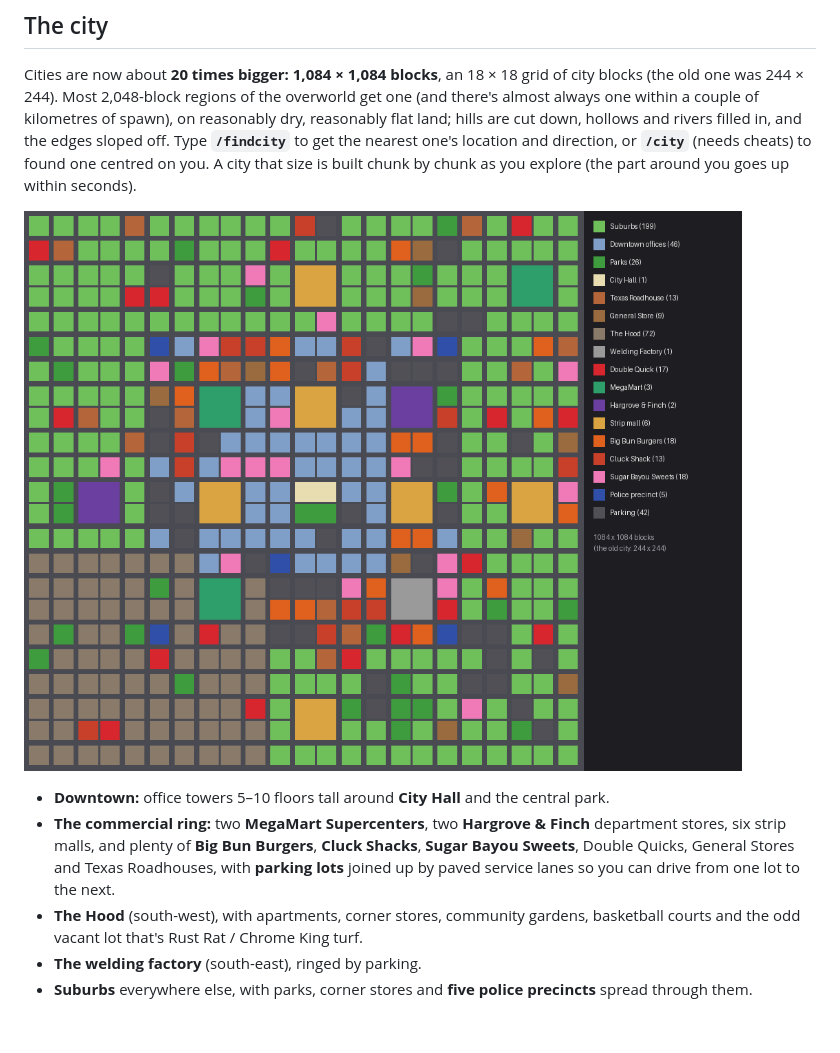
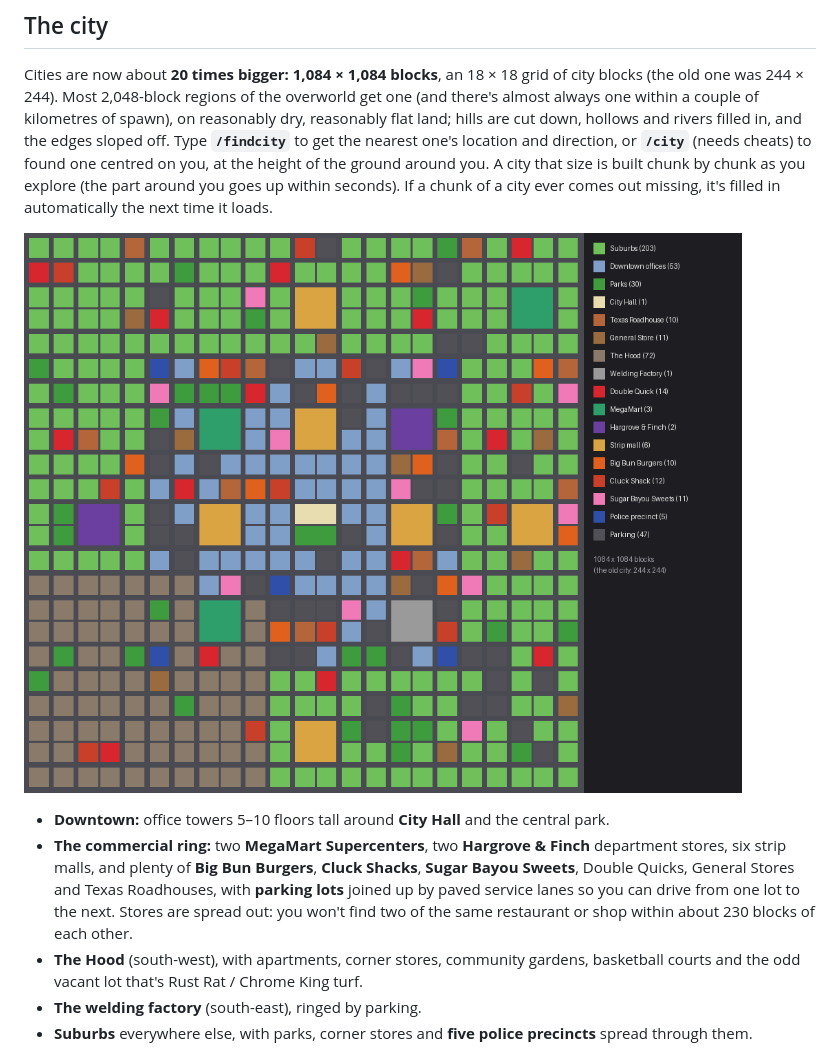
Before and after one commit to Spitty24/final-final-final-final, a Markdown page: README.md, the part around the change. Drawn GitHub-style; pictures changed too: docs/city_layout.png; blank space fills up the shorter version.

Commit message:
Repair holes in chunks with up to two hours of play; README
Co-Authored-By: Claude Opus 5.5 <noreply@anthropic.com>
Claude-Session: https://claude.ai/code/session_01FE7CPrV1CQMr7ZsyWTFUi4

```diff
--- a/README.md
+++ b/README.md
@@ -88,8 +88,9 @@ Cities are now about **20 times bigger: 1,084 × 1,084 blocks**, an 18 × 18 gri
 (the old one was 244 × 244). Most 2,048-block regions of the overworld get one (and there's
 almost always one within a couple of kilometres of spawn), on reasonably dry, reasonably flat land; hills are cut down, hollows and rivers filled in, and the edges sloped
 off. Type **`/findcity`** to get the nearest one's location and direction, or **`/city`** (needs
-cheats) to found one centred on you. A city that size is built chunk by chunk as you explore
-(the part around you goes up within seconds).
+cheats) to found one centred on you, at the height of the ground around you. A city that size is
+built chunk by chunk as you explore (the part around you goes up within seconds). If a chunk of
+a city ever comes out missing, it's filled in automatically the next time it loads.
 
 ![City layout](docs/city_layout.png)
 
@@ -97,7 +98,8 @@ cheats) to found one centred on you. A city that size is built chunk by chunk as
 - **The commercial ring:** two **MegaMart Supercenters**, two **Hargrove & Finch** department
   stores, six strip malls, and plenty of **Big Bun Burgers**, **Cluck Shacks**, **Sugar Bayou
   Sweets**, Double Quicks, General Stores and Texas Roadhouses, with **parking lots** joined up by
-  paved service lanes so you can drive from one lot to the next.
+  paved service lanes so you can drive from one lot to the next. Stores are spread out: you won't
+  find two of the same restaurant or shop within about 230 blocks of each other.
 - **The Hood** (south-west), with apartments, corner stores, community gardens, basketball courts
   and the odd vacant lot that's Rust Rat / Chrome King turf.
 - **The welding factory** (south-east), ringed by parking.
```
Also changed, not shown: 1 other file.
